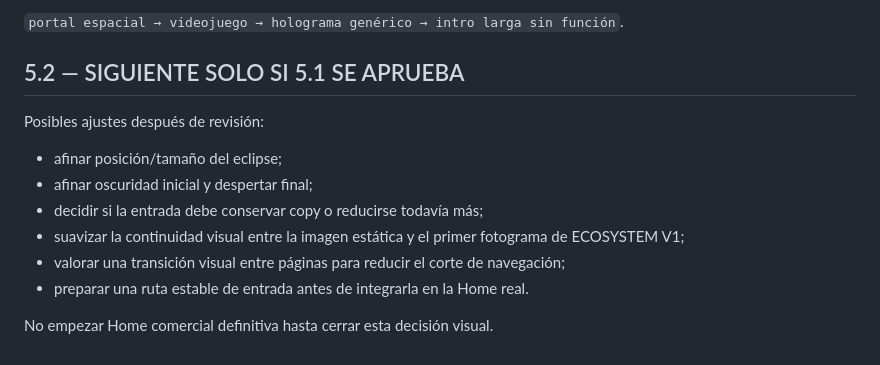
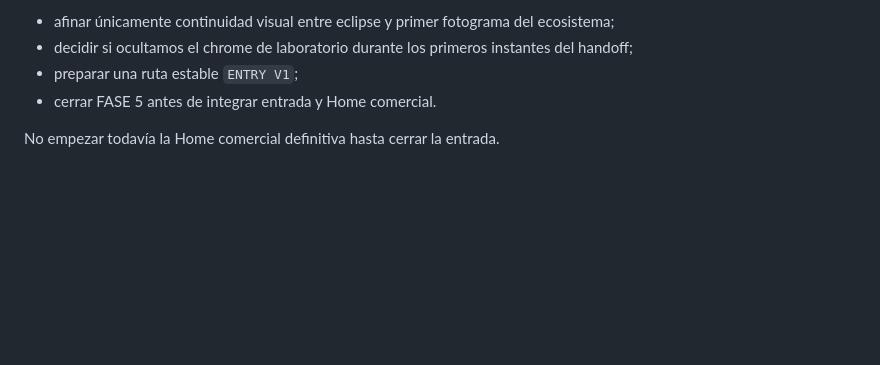
Before and after one commit to izc05/isivoltpro-web-v3, a Markdown page: docs/phase-5-entry.md, the part around one of its changes. Rendered like a GitHub page; blank space fills up the shorter version.

```diff
--- a/docs/phase-5-entry.md
+++ b/docs/phase-5-entry.md
@@ -64,15 +87,7 @@ No debe transmitir:
 
-`portal espacial → videojuego → holograma genérico → intro larga sin función`.
+- afinar únicamente continuidad visual entre eclipse y primer fotograma del ecosistema;
+- decidir si ocultamos el chrome de laboratorio durante los primeros instantes del handoff;
+- preparar una ruta estable `ENTRY V1`;
+- cerrar FASE 5 antes de integrar entrada y Home comercial.
 
-## 5.2 — SIGUIENTE SOLO SI 5.1 SE APRUEBA
-
-Posibles ajustes después de revisión:
-
-- afinar posición/tamaño del eclipse;
-- afinar oscuridad inicial y despertar final;
-- decidir si la entrada debe conservar copy o reducirse todavía más;
-- suavizar la continuidad visual entre la imagen estática y el primer fotograma de ECOSYSTEM V1;
-- valorar una transición visual entre páginas para reducir el corte de navegación;
-- preparar una ruta estable de entrada antes de integrarla en la Home real.
-
-No empezar Home comercial definitiva hasta cerrar esta decisión visual.
+No empezar todavía la Home comercial definitiva hasta cerrar la entrada.
```
Also changed, not shown: other parts of docs/phase-5-entry.md (+53 -30 lines).
